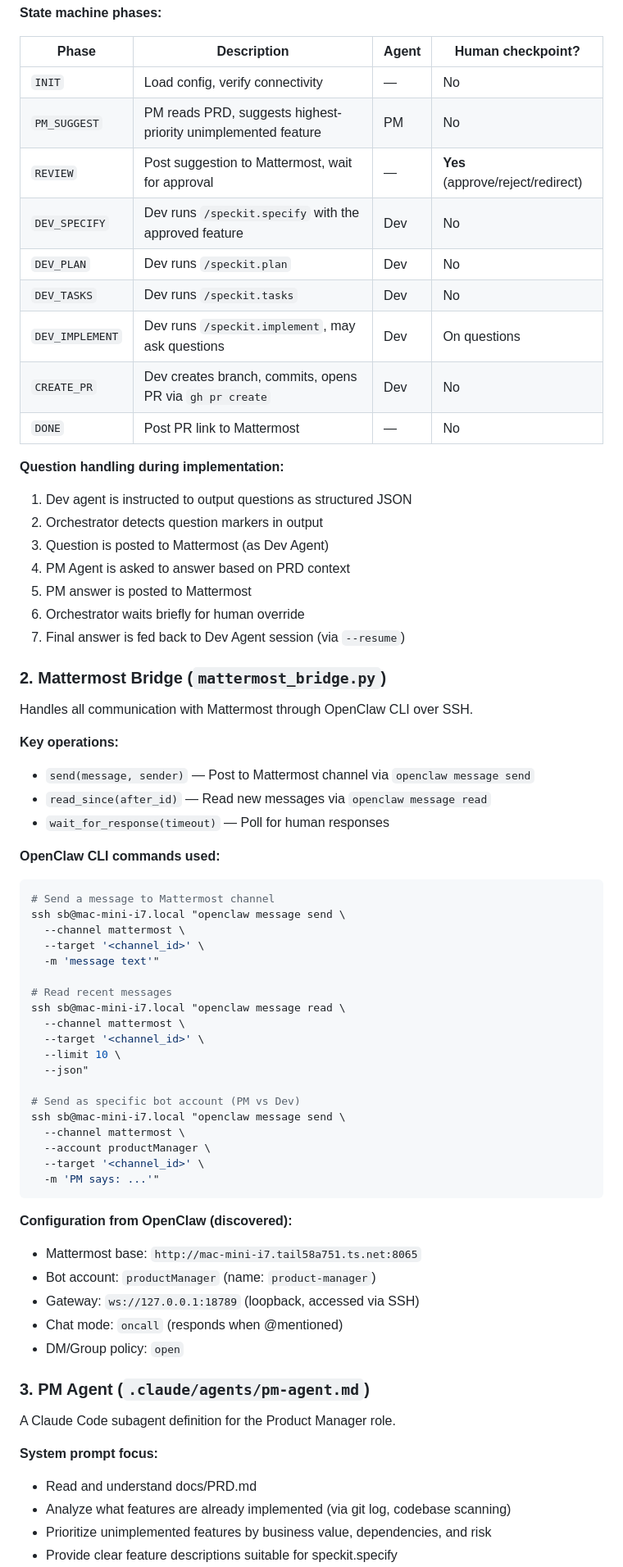
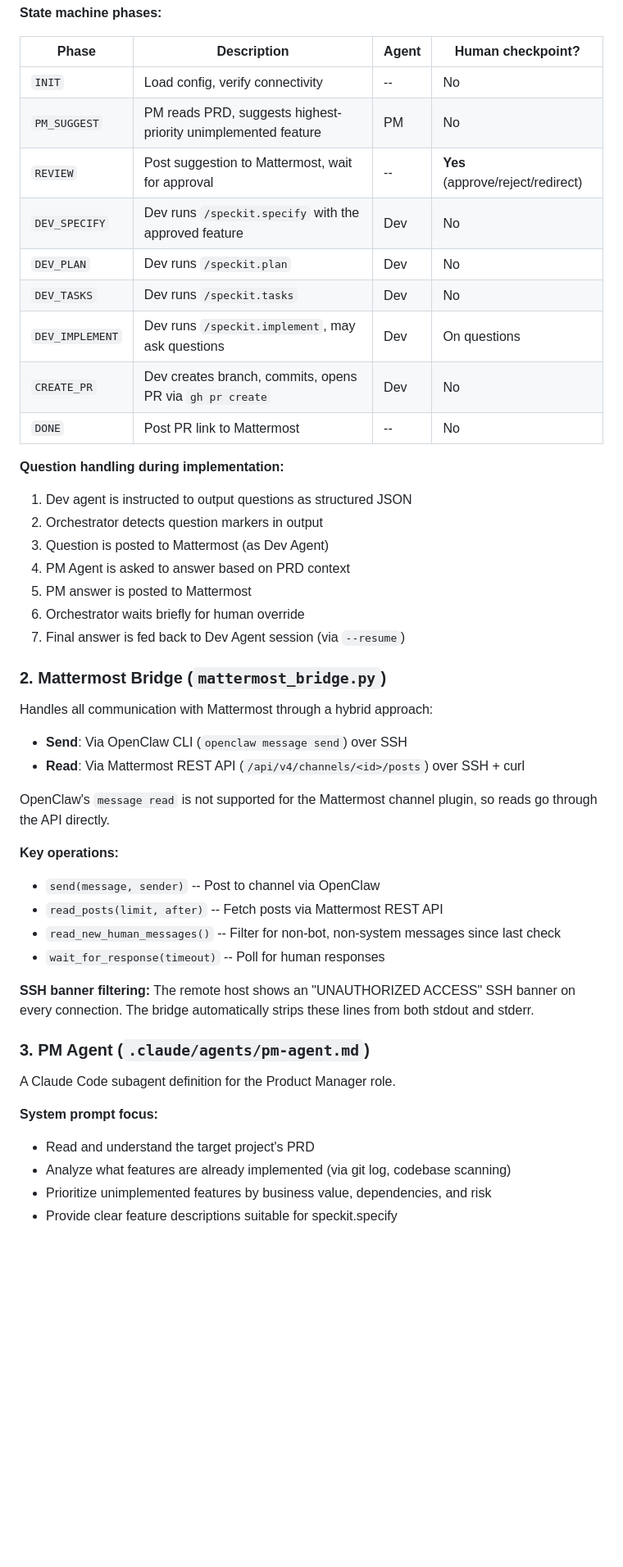
Before and after one commit to sbhavani/speckit-agents, a Markdown page: docs/PRD.md, the part around one of its changes. Shown at 82% size. Rendered like a GitHub page; blank space fills up the shorter version.

````diff
--- a/docs/PRD.md
+++ b/docs/PRD.md
@@ -64,15 +64,15 @@ The central script that manages the workflow state machine.
 
 | Phase | Description | Agent | Human checkpoint? |
 |-------|-------------|-------|-------------------|
-| `INIT` | Load config, verify connectivity | — | No |
+| `INIT` | Load config, verify connectivity | -- | No |
 | `PM_SUGGEST` | PM reads PRD, suggests highest-priority unimplemented feature | PM | No |
-| `REVIEW` | Post suggestion to Mattermost, wait for approval | — | **Yes** (approve/reject/redirect) |
+| `REVIEW` | Post suggestion to Mattermost, wait for approval | -- | **Yes** (approve/reject/redirect) |
 | `DEV_SPECIFY` | Dev runs `/speckit.specify` with the approved feature | Dev | No |
 | `DEV_PLAN` | Dev runs `/speckit.plan` | Dev | No |
 | `DEV_TASKS` | Dev runs `/speckit.tasks` | Dev | No |
 | `DEV_IMPLEMENT` | Dev runs `/speckit.implement`, may ask questions | Dev | On questions |
 | `CREATE_PR` | Dev creates branch, commits, opens PR via `gh pr create` | Dev | No |
-| `DONE` | Post PR link to Mattermost | — | No |
+| `DONE` | Post PR link to Mattermost | -- | No |
 
 **Question handling during implementation:**
 1. Dev agent is instructed to output questions as structured JSON
@@ -85,49 +85,27 @@ The central script that manages the workflow state machine.
 
 ### 2. Mattermost Bridge (`mattermost_bridge.py`)
 
-Handles all communication with Mattermost through OpenClaw CLI over SSH.
+Handles all communication with Mattermost through a hybrid approach:
+- **Send**: Via OpenClaw CLI (`openclaw message send`) over SSH
+- **Read**: Via Mattermost REST API (`/api/v4/channels/<id>/posts`) over SSH + curl
+
+OpenClaw's `message read` is not supported for the Mattermost channel plugin, so reads go through the API directly.
 
 **Key operations:**
-- `send(message, sender)` — Post to Mattermost channel via `openclaw message send`
-- `read_since(after_id)` — Read new messages via `openclaw message read`
-- `wait_for_response(timeout)` — Poll for human responses
+- `send(message, sender)` -- Post to channel via OpenClaw
+- `read_posts(limit, after)` -- Fetch posts via Mattermost REST API
+- `read_new_human_messages()` -- Filter for non-bot, non-system messages since last check
+- `wait_for_response(timeout)` -- Poll for human responses
 
-**OpenClaw CLI commands used:**
-```bash
-# Send a message to Mattermost channel
-ssh sb@mac-mini-i7.local "openclaw message send \
-  --channel mattermost \
-  --target '<channel_id>' \
-  -m 'message text'"
-
-# Read recent messages
-ssh sb@mac-mini-i7.local "openclaw message read \
-  --channel mattermost \
-  --target '<channel_id>' \
-  --limit 10 \
-  --json"
-
-# Send as specific bot account (PM vs Dev)
-ssh sb@mac-mini-i7.local "openclaw message send \
-  --channel mattermost \
-  --account productManager \
-  --target '<channel_id>' \
-  -m 'PM says: ...'"
-```
-
-**Configuration from OpenClaw (discovered):**
-- Mattermost base: `http://mac-mini-i7.tail58a751.ts.net:8065`
-- Bot account: `productManager` (name: `product-manager`)
-- Gateway: `ws://127.0.0.1:18789` (loopback, accessed via SSH)
-- Chat mode: `oncall` (responds when @mentioned)
-- DM/Group policy: `open`
+**SSH banner filtering:**
+The remote host shows an "UNAUTHORIZED ACCESS" SSH banner on every connection. The bridge automatically strips these lines from both stdout and stderr.
 
 ### 3. PM Agent (`.claude/agents/pm-agent.md`)
 
 A Claude Code subagent definition for the Product Manager role.
 
 **System prompt focus:**
-- Read and understand docs/PRD.md
+- Read and understand the target project's PRD
 - Analyze what features are already implemented (via git log, codebase scanning)
 - Prioritize unimplemented features by business value, dependencies, and risk
 - Provide clear feature descriptions suitable for speckit.specify
````
Also changed, not shown: other parts of docs/PRD.md (+88 -68 lines).
